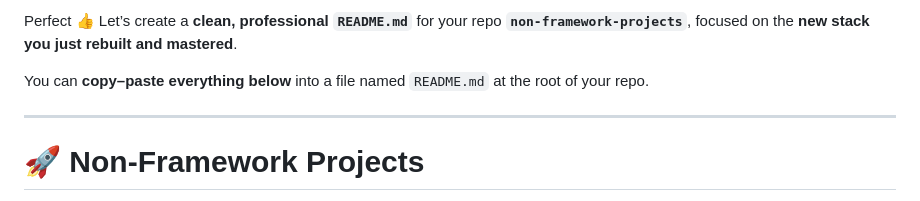
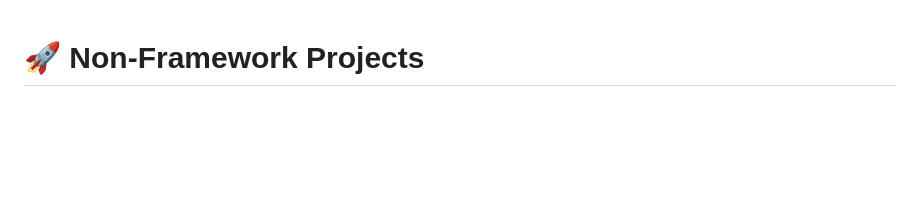
Before and after one commit to jmdev11webdev/non-framework-projects, a Markdown page: README.md, the part around the change. Drawn GitHub-style; blank space fills up the shorter version.

Commit message:
Simplify README by removing introductory content
Removed introductory text and kept the project description.

```diff
--- a/README.md
+++ b/README.md
@@ -1,10 +1,3 @@
-Perfect 👍
-Let’s create a **clean, professional `README.md`** for your repo **`non-framework-projects`**, focused on the **new stack you just rebuilt and mastered**.
-
-You can **copy–paste everything below** into a file named `README.md` at the root of your repo.
-
----
-
 # 🚀 Non-Framework Projects
 
 This repository contains **non-framework, fundamentals-first projects** built to master **backend and frontend integration without modern JS frameworks**.
```
